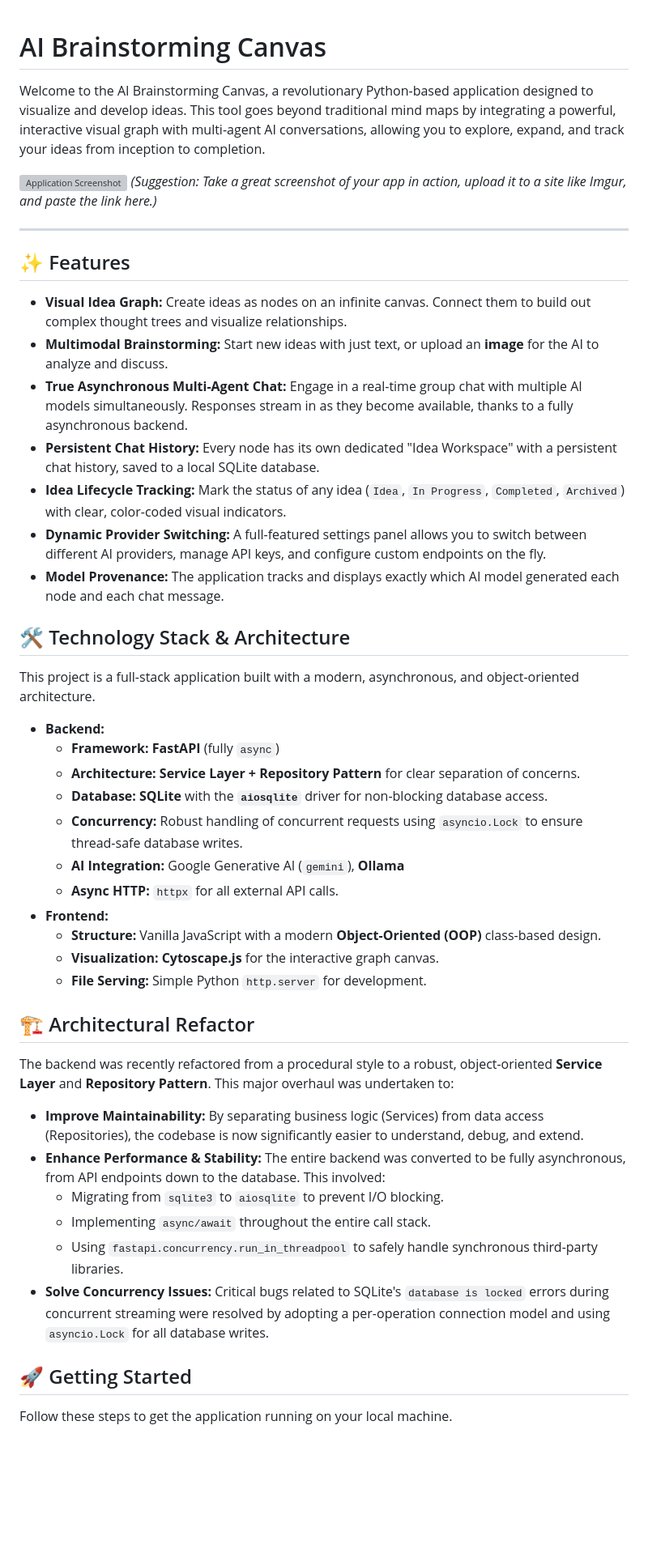
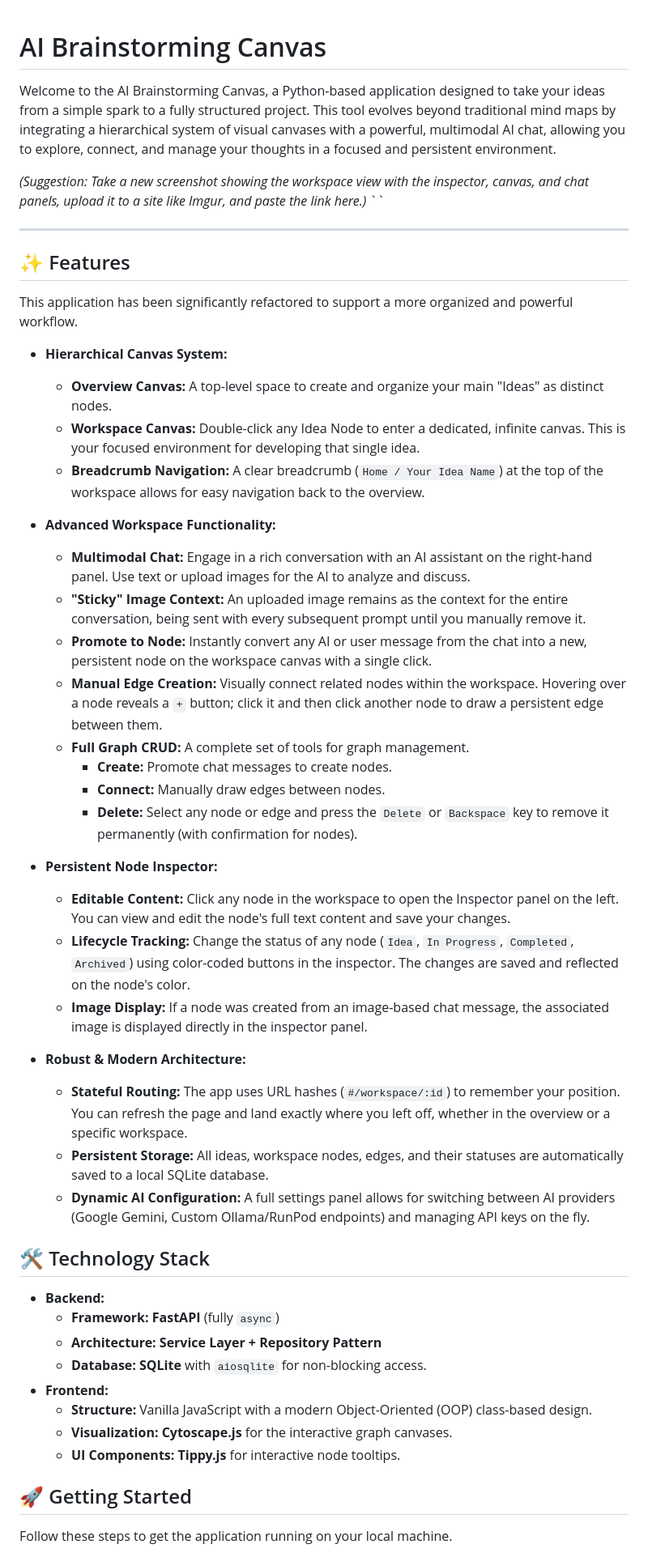
Before and after one commit to ales8822/brainstormapp, a Markdown page: README.md, the part around one of its changes. Shown at 81% size. Drawn GitHub-style; blank space fills up the shorter version; grey boxes are pictures that could not be loaded.

```diff
--- a/README.md
+++ b/README.md
@@ -1,47 +1,53 @@
+
+
 # AI Brainstorming Canvas
 
-Welcome to the AI Brainstorming Canvas, a revolutionary Python-based application designed to visualize and develop ideas. This tool goes beyond traditional mind maps by integrating a powerful, interactive visual graph with multi-agent AI conversations, allowing you to explore, expand, and track your ideas from inception to completion.
+Welcome to the AI Brainstorming Canvas, a Python-based application designed to take your ideas from a simple spark to a fully structured project. This tool evolves beyond traditional mind maps by integrating a hierarchical system of visual canvases with a powerful, multimodal AI chat, allowing you to explore, connect, and manage your thoughts in a focused and persistent environment.
 
-![Application Screenshot](https://i.imgur.com/your-screenshot-url.png)
-*(Suggestion: Take a great screenshot of your app in action, upload it to a site like Imgur, and paste the link here.)*
+*(Suggestion: Take a new screenshot showing the workspace view with the inspector, canvas, and chat panels, upload it to a site like Imgur, and paste the link here.)*
+``
 
 ---
 
 ## ✨ Features
 
-*   **Visual Idea Graph:** Create ideas as nodes on an infinite canvas. Connect them to build out complex thought trees and visualize relationships.
-*   **Multimodal Brainstorming:** Start new ideas with just text, or upload an **image** for the AI to analyze and discuss.
-*   **True Asynchronous Multi-Agent Chat:** Engage in a real-time group chat with multiple AI models simultaneously. Responses stream in as they become available, thanks to a fully asynchronous backend.
-*   **Persistent Chat History:** Every node has its own dedicated "Idea Workspace" with a persistent chat history, saved to a local SQLite database.
-*   **Idea Lifecycle Tracking:** Mark the status of any idea (`Idea`, `In Progress`, `Completed`, `Archived`) with clear, color-coded visual indicators.
-*   **Dynamic Provider Switching:** A full-featured settings panel allows you to switch between different AI providers, manage API keys, and configure custom endpoints on the fly.
-*   **Model Provenance:** The application tracks and displays exactly which AI model generated each node and each chat message.
+This application has been significantly refactored to support a more organized and powerful workflow.
 
-## 🛠️ Technology Stack & Architecture
+*   **Hierarchical Canvas System:**
+    *   **Overview Canvas:** A top-level space to create and organize your main "Ideas" as distinct nodes.
+    *   **Workspace Canvas:** Double-click any Idea Node to enter a dedicated, infinite canvas. This is your focused environment for developing that single idea.
+    *   **Breadcrumb Navigation:** A clear breadcrumb (`Home / Your Idea Name`) at the top of the workspace allows for easy navigation back to the overview.
 
-This project is a full-stack application built with a modern, asynchronous, and object-oriented architecture.
+*   **Advanced Workspace Functionality:**
+    *   **Multimodal Chat:** Engage in a rich conversation with an AI assistant on the right-hand panel. Use text or upload images for the AI to analyze and discuss.
+    *   **"Sticky" Image Context:** An uploaded image remains as the context for the entire conversation, being sent with every subsequent prompt until you manually remove it.
+    *   **Promote to Node:** Instantly convert any AI or user message from the chat into a new, persistent node on the workspace canvas with a single click.
+    *   **Manual Edge Creation:** Visually connect related nodes within the workspace. Hovering over a node reveals a `+` button; click it and then click another node to draw a persistent edge between them.
+    *   **Full Graph CRUD:** A complete set of tools for graph management.
+        *   **Create:** Promote chat messages to create nodes.
+        *   **Connect:** Manually draw edges between nodes.
+        *   **Delete:** Select any node or edge and press the `Delete` or `Backspace` key to remove it permanently (with confirmation for nodes).
+
+*   **Persistent Node Inspector:**
+    *   **Editable Content:** Click any node in the workspace to open the Inspector panel on the left. You can view and edit the node's full text content and save your changes.
+    *   **Lifecycle Tracking:** Change the status of any node (`Idea`, `In Progress`, `Completed`, `Archived`) using color-coded buttons in the inspector. The changes are saved and reflected on the node's color.
+    *   **Image Display:** If a node was created from an image-based chat message, the associated image is displayed directly in the inspector panel.
+
+*   **Robust & Modern Architecture:**
+    *   **Stateful Routing:** The app uses URL hashes (`#/workspace/:id`) to remember your position. You can refresh the page and land exactly where you left off, whether in the overview or a specific workspace.
+    *   **Persistent Storage:** All ideas, workspace nodes, edges, and their statuses are automatically saved to a local SQLite database.
+    *   **Dynamic AI Configuration:** A full settings panel allows for switching between AI providers (Google Gemini, Custom Ollama/RunPod endpoints) and managing API keys on the fly.
+
+## 🛠️ Technology Stack
 
 *   **Backend:**
     *   **Framework:** **FastAPI** (fully `async`)
-    *   **Architecture:** **Service Layer + Repository Pattern** for clear separation of concerns.
-    *   **Database:** **SQLite** with the **`aiosqlite`** driver for non-blocking database access.
-    *   **Concurrency:** Robust handling of concurrent requests using `asyncio.Lock` to ensure thread-safe database writes.
-    *   **AI Integration:** Google Generative AI (`gemini`), **Ollama**
-    *   **Async HTTP:** `httpx` for all external API calls.
+    *   **Architecture:** **Service Layer + Repository Pattern**
+    *   **Database:** **SQLite** with `aiosqlite` for non-blocking access.
 *   **Frontend:**
-    *   **Structure:** Vanilla JavaScript with a modern **Object-Oriented (OOP)** class-based design.
-    *   **Visualization:** **Cytoscape.js** for the interactive graph canvas.
-    *   **File Serving:** Simple Python `http.server` for development.
-
-## 🏗️ Architectural Refactor
-
-The backend was recently refactored from a procedural style to a robust, object-oriented **Service Layer** and **Repository Pattern**. This major overhaul was undertaken to:
-- **Improve Maintainability:** By separating business logic (Services) from data access (Repositories), the codebase is now significantly easier to understand, debug, and extend.
-- **Enhance Performance & Stability:** The entire backend was converted to be fully asynchronous, from API endpoints down to the database. This involved:
-    - Migrating from `sqlite3` to `aiosqlite` to prevent I/O blocking.
-    - Implementing `async/await` throughout the entire call stack.
-    - Using `fastapi.concurrency.run_in_threadpool` to safely handle synchronous third-party libraries.
-- **Solve Concurrency Issues:** Critical bugs related to SQLite's `database is locked` errors during concurrent streaming were resolved by adopting a per-operation connection model and using `asyncio.Lock` for all database writes.
+    *   **Structure:** Vanilla JavaScript with a modern Object-Oriented (OOP) class-based design.
+    *   **Visualization:** **Cytoscape.js** for the interactive graph canvases.
+    *   **UI Components:** **Tippy.js** for interactive node tooltips.
 
 ## 🚀 Getting Started
 
```
Also changed, not shown: other parts of README.md (+83 -93 lines).
